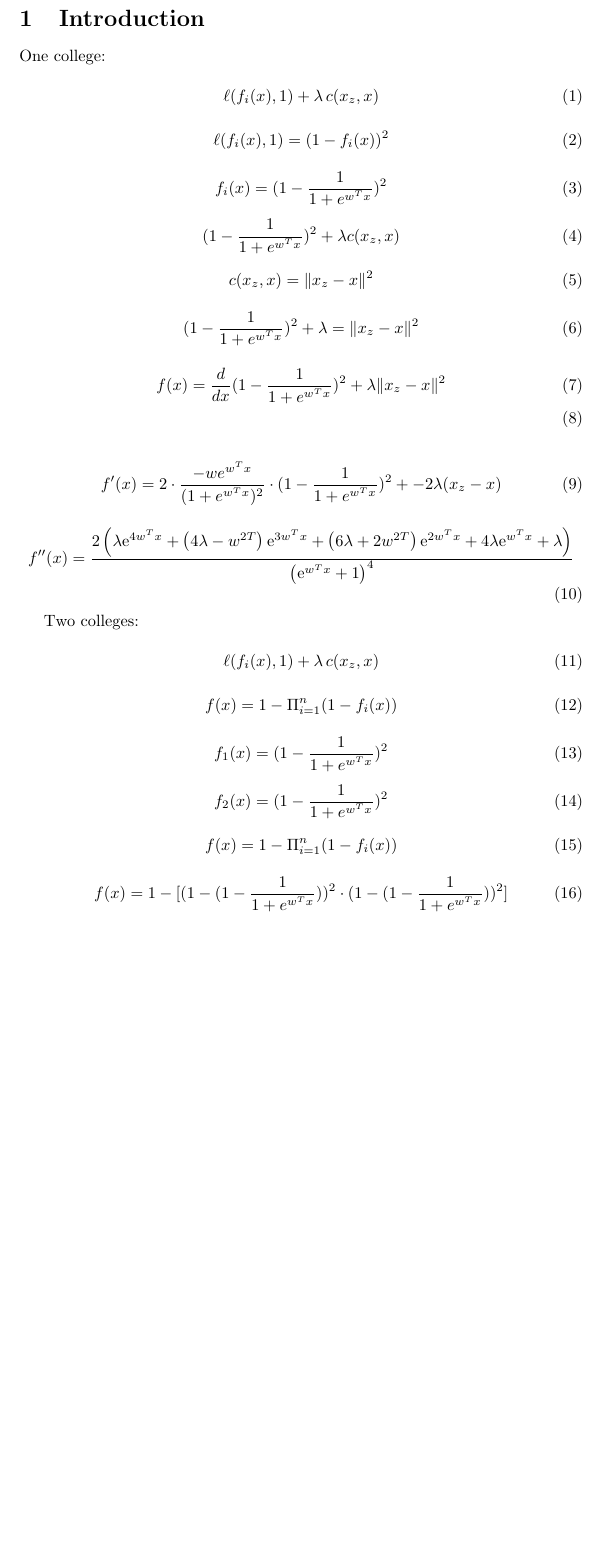
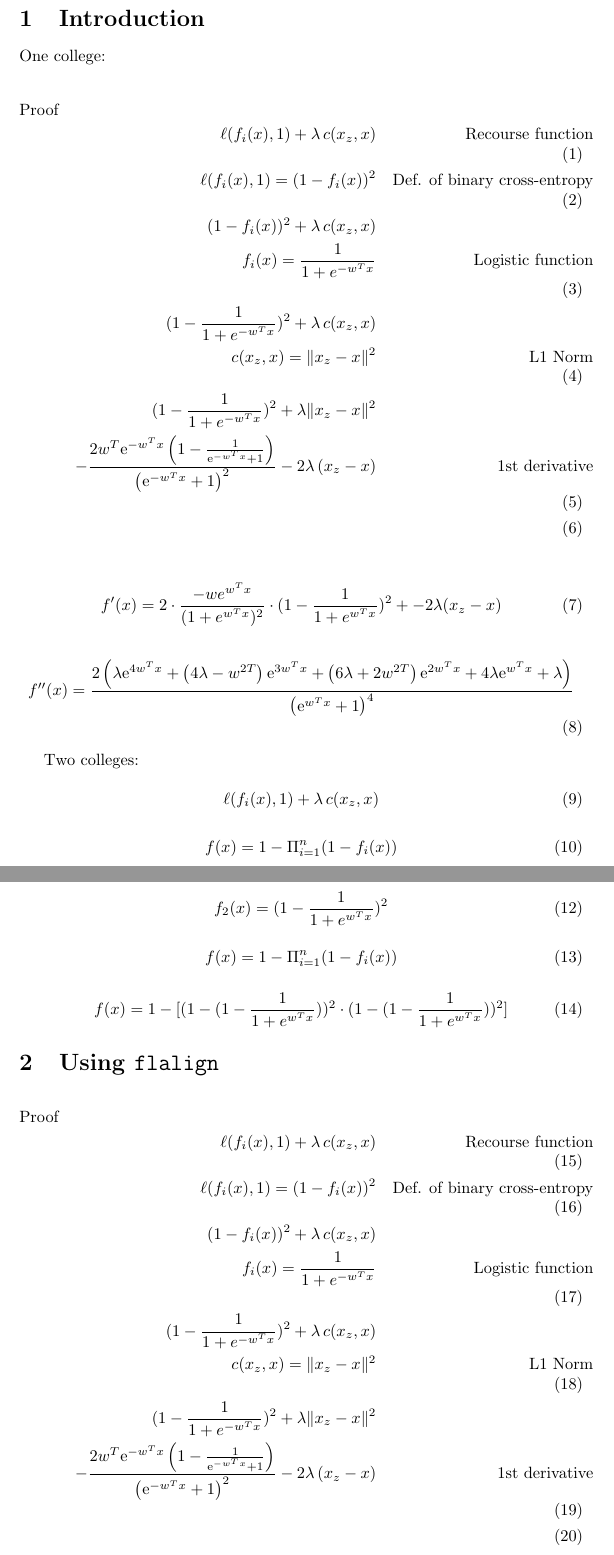
Before and after one commit to joeljins/RoAR, a LaTeX document (main.tex): part of the page before the commit and two parts of pages 1 and 2 of 2 after it, the two joined at a grey line, cut so that both start at the same text, the shorter picture padded with empty space. Compiled offline with pdfLaTeX.

Commit message:
closed form solution

```diff
--- a/main.tex
+++ b/main.tex
@@ -7,33 +7,19 @@
 
 One college:
 
-\begin{equation}
-\ell(f_i(x), 1) + \lambda \, c(x_z, x)
-\end{equation}
-
-\begin{equation}
-\ell(f_i(x), 1) = (1 - f_i(x))^2
-\end{equation}
-
-\begin{equation}
-f_i(x) = (1-\frac{1}{1+e^{w^T x}})^2
-\end{equation}
-
-\begin{equation}
-(1-\frac{1}{1+e^{w^T x}})^2 + \lambda c(x_z, x)
-\end{equation}
-
-\begin{equation}
-c(x_z, x) = \|x_z - x\|^2
-\end{equation}
-
-\begin{equation}
-(1-\frac{1}{1+e^{w^T x}})^2 + \lambda =\|x_z - x\|^2
-\end{equation}
-
-\begin{align}
-f(x) = \frac{d}{dx}(1-\frac{1}{1+e^{w^T x}})^2 + \lambda \|x_z - x\|^2 \\
-\end{align}
+\begin{flalign}
+    \text{Proof} && \nonumber \\
+    && \ell(f_i(x), 1) + \lambda \, c(x_z, x) && \text{Recourse function} \\
+    && \ell(f_i(x), 1) = (1 - f_i(x))^2 && \text{Def. of binary cross-entropy} \\
+    && (1 - f_i(x))^2 + \lambda \, c(x_z, x) && \nonumber \\
+    && f_i(x) = \frac{1}{1+e^{-w^T x}} && \text{Logistic function} \\
+    && (1 - \frac{1}{1+e^{-w^T x}})^2 + \lambda \, c(x_z, x) && \nonumber \\
+    && c(x_z, x) = \|x_z - x\|^2 && \text{L1 Norm} \\
+    && (1 - \frac{1}{1+e^{-w^T x}})^2 + \lambda \|x_z - x\|^2 && \nonumber \\
+    && -\frac{2w^{T} \mathrm{e}^{-w^{T} x} \left(1 - \frac{1}
+    {\mathrm{e}^{-w^{T} x} + 1}\right)}{\left(\mathrm{e}^{-w^{T} x} + 1\right)^{2}}
+    - 2{\lambda} \left(x_{z} - x\right) && \text{1st derivative} \\
+\end{flalign}
 
 \begin{align}
 f'(x)= 2 \cdot \frac{-we^{w^Tx}}{ (1 + e^{w^T x})^2 } \cdot (1-\frac{1}{1+e^{w^T x}})^2 + -2\lambda (x_z - x)
@@ -69,4 +55,20 @@ f(x)=1-\Pi_{i=1}^n(1-f_i(x))
 f(x)=1-[(1-(1-\frac{1}{1+e^{w^T x}}))^2 \cdot (1-(1-\frac{1}{1+e^{w^T x}}))^2]
 \end{equation}
 
+\section{Using \texttt{flalign}}
+
+\begin{flalign}
+    \text{Proof} && \nonumber \\
+    && \ell(f_i(x), 1) + \lambda \, c(x_z, x) && \text{Recourse function} \\
+    && \ell(f_i(x), 1) = (1 - f_i(x))^2 && \text{Def. of binary cross-entropy} \\
+    && (1 - f_i(x))^2 + \lambda \, c(x_z, x) && \nonumber \\
+    && f_i(x) = \frac{1}{1+e^{-w^T x}} && \text{Logistic function} \\
+    && (1 - \frac{1}{1+e^{-w^T x}})^2 + \lambda \, c(x_z, x) && \nonumber \\
+    && c(x_z, x) = \|x_z - x\|^2 && \text{L1 Norm} \\
+    && (1 - \frac{1}{1+e^{-w^T x}})^2 + \lambda \|x_z - x\|^2 && \nonumber \\
+    && -\frac{2w^{T} \mathrm{e}^{-w^{T} x} \left(1 - \frac{1}
+    {\mathrm{e}^{-w^{T} x} + 1}\right)}{\left(\mathrm{e}^{-w^{T} x} + 1\right)^{2}}
+    - 2{\lambda} \left(x_{z} - x\right) && \text{1st derivative} \\
+\end{flalign}
+
 \end{document}
```
Also changed, not shown: main.pdf, main.tex (2 more changed lines), 5 other files.
